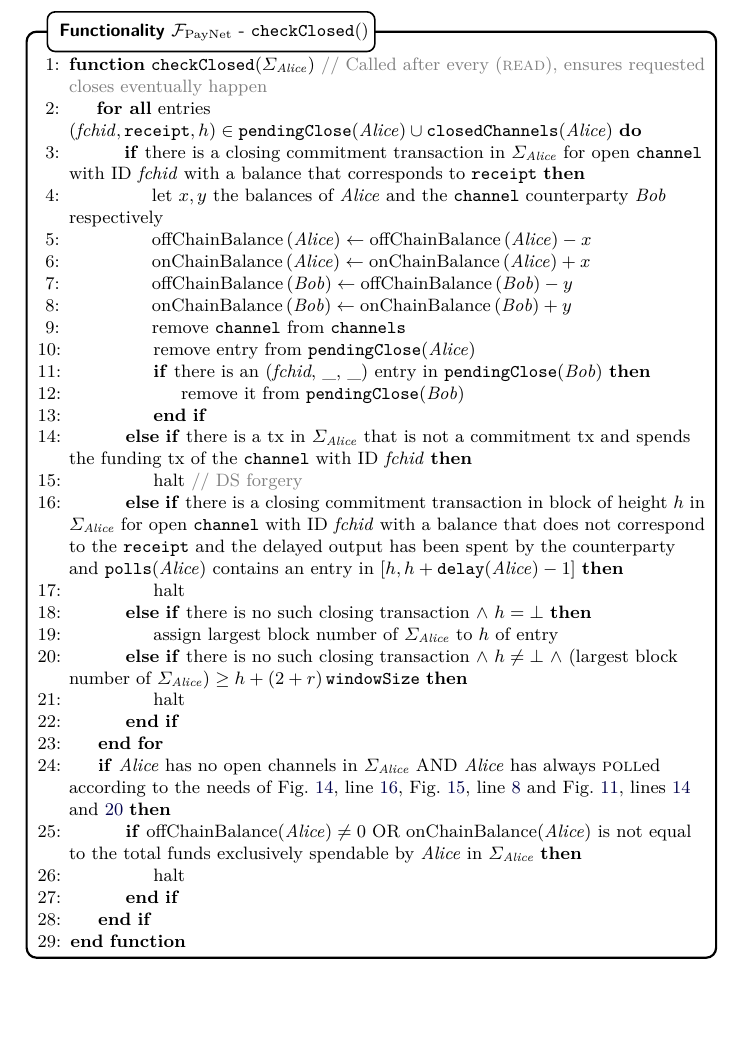
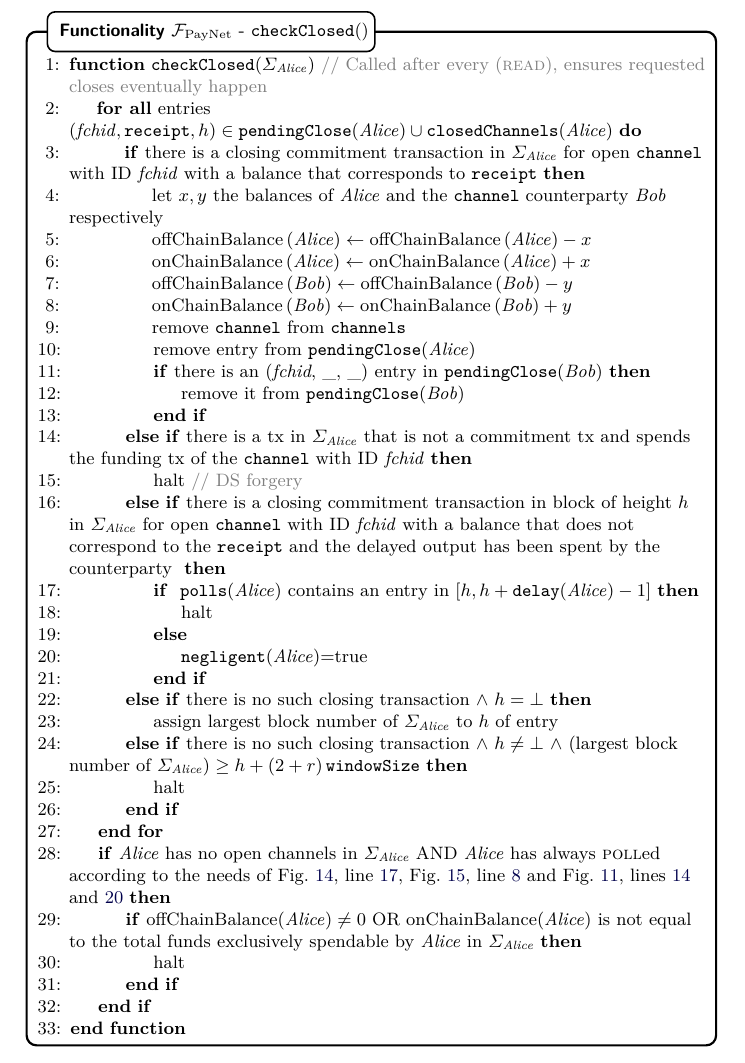
Before and after one commit to OrfeasLitos/PaymentChannels, a LaTeX paper (src/paymentChannels.tex, which reads src/payfunc.tex): part of page 34 of 79, cut so that both start at the same text, the shorter picture padded with empty space. Compiled offline with pdfLaTeX.

Commit message:
minor edits'

```diff
--- a/src/payfunc.tex
+++ b/src/payfunc.tex
@@ -445,11 +445,15 @@
             $h$ in $\Sigma_{\alice}$ for open \texttt{channel} with ID
             \textit{fchid} with a balance that does not correspond to the
             \texttt{receipt} and the delayed output has been spent by the
-            counterparty and \texttt{polls}(\alice) contains an entry in $[h, h
+            counterparty }
+            \If{  \texttt{polls}(\alice) contains an entry in $[h, h
             + \mathtt{delay}(\alice) - 1]$}
             \label{alg:fpaynet:close:func:ifmalicious}
               \State halt
               \label{alg:fpaynet:close:func:malicious}
+            \Else
+            \State \texttt{negligent}(\alice)=\true
+            \EndIf
             \ElsIf{there is no such closing transaction $\wedge \ h = \bot$}
               \State assign largest block number of $\Sigma_{\alice}$ to $h$ of
               entry
```
Also changed, not shown: src/channeldata.tex (+2 -1 lines).
